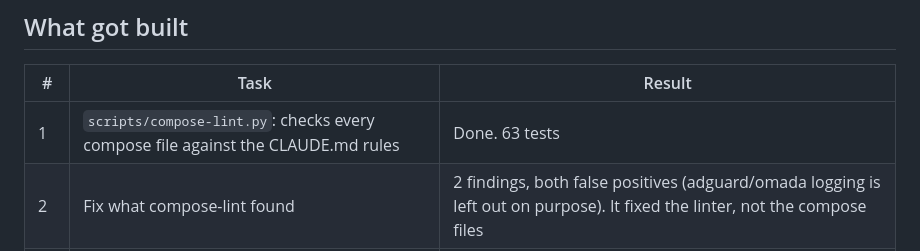
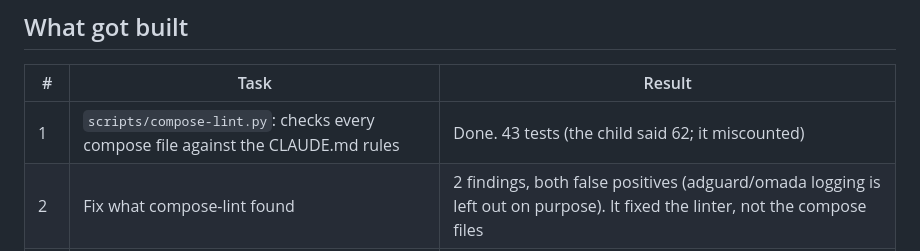
Before and after one commit to itsDakero/autoharness-sandbox, a Markdown page: results/v2/REPORT.md, the part around the change. Drawn GitHub-style.

Commit message:
Sandbox v2 report: correct compose-lint test count
Co-Authored-By: Claude Opus 5.5 <noreply@anthropic.com>
Claude-Session: https://claude.ai/code/session_01Uouhwh9WEyAg1S6NRyBmJC

```diff
--- a/results/v2/REPORT.md
+++ b/results/v2/REPORT.md
@@ -22,7 +22,7 @@ Per-task details: `log.md`. Each child's own summary: `tasks/task-N.md`.
 
 | # | Task | Result |
 |---|---|---|
-| 1 | `scripts/compose-lint.py`: checks every compose file against the CLAUDE.md rules | Done. 63 tests |
+| 1 | `scripts/compose-lint.py`: checks every compose file against the CLAUDE.md rules | Done. 43 tests (the child said 62; it miscounted) |
 | 2 | Fix what compose-lint found | 2 findings, both false positives (adguard/omada logging is left out on purpose). It fixed the linter, not the compose files |
 | 3 | PostToolUse hook runs compose-lint on each compose edit | Done. Also re-wired the hook (v2 settings had dropped it). Fails open |
 | 4 | shellcheck pass | 12 findings in 7 scripts. 3 real fixes, the rest suppressed with reasons |
```
